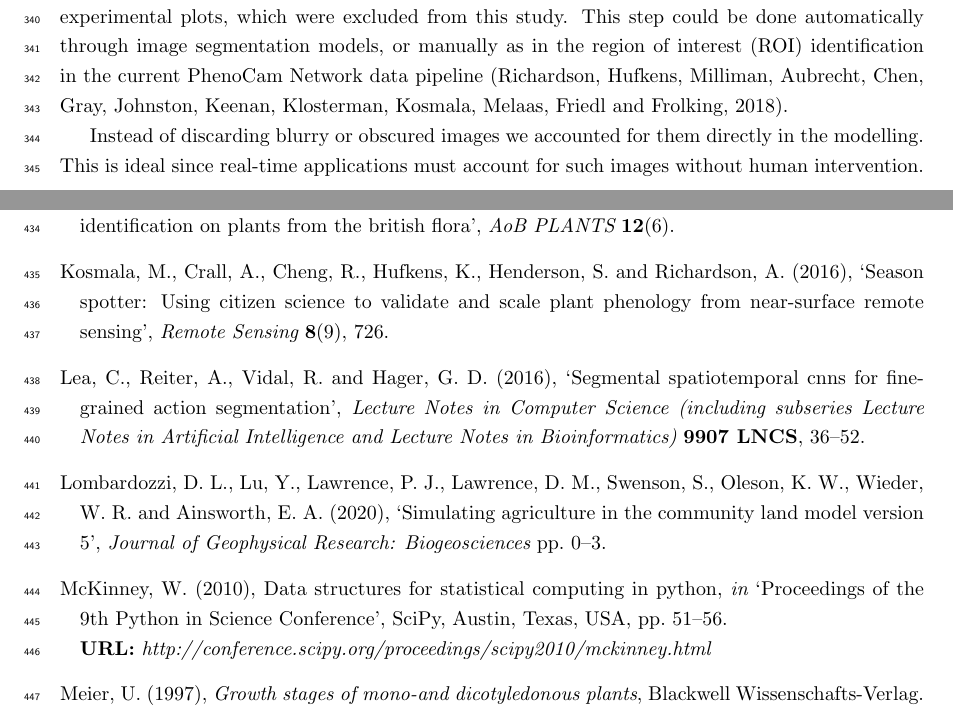
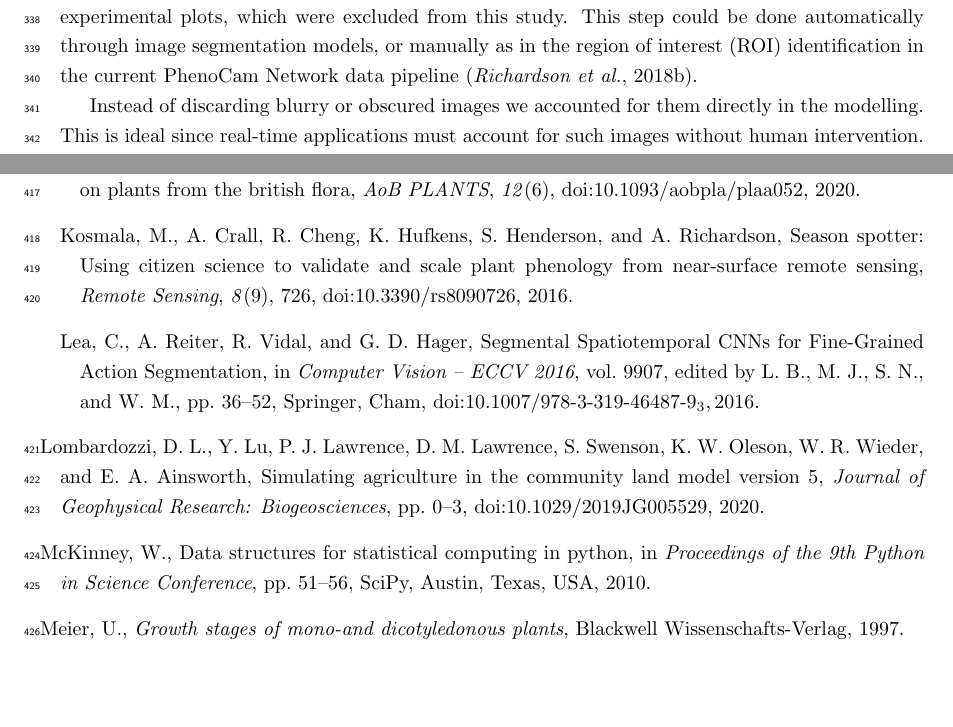
Before and after one commit to sdtaylor/PhenocamCNN2, a LaTeX paper (manuscript/main.tex, which reads manuscript/refs.bib): two parts of pages 16 and 19 of 21 before the commit and two parts of pages 16 and 19 of 20 after it, joined at a grey line, cut so that both start at the same text, the shorter picture padded with empty space. Compiled offline with pdfLaTeX.

Commit message:
small corrections

```diff
--- a/manuscript/main.tex
+++ b/manuscript/main.tex
@@ -12,12 +12,13 @@
 \usepackage{lineno}
 \linenumbers
 
+% this ensures figures are placed within sections
 \usepackage[section]{placeins}
 
 
 %%%%%% Bibliography %%%%%%
 \usepackage{natbib}
-\bibliographystyle{agsm}
+\bibliographystyle{agu}
 \setcitestyle{authoryear, open={(},close={)}}
 
 %%%%%% Title %%%%%%
@@ -244,7 +245,7 @@ Our use of an HMM is an ideal solution to account for temporal autocorrelation i
 
 We observed some mis-classifications when field management activities are not uniformly applied to all parts of a field in the camera field of view. In the NEON-KONA example (Figure 6) the final classification showed vegetation present due to foreground plants remaining even though the primary field was harvested. This could be improved by having a pre-processing step which identifies distinct agricultural fields within the camera field of view. Each agricultural field could then be classified independently. This would also allow the inclusion of PhenoCam sites focused on one to several experimental plots, which were excluded from this study. This step could be done automatically through image segmentation models, or manually as in the region of interest (ROI) identification in the current PhenoCam Network data pipeline \citep{richardson2018a}.
 
-Instead of discarding blurry or obscured images we accounted for them directly in the modelling. This is ideal since real-time applications must account for such images without human intervention. The Blurry class across all three categories had high performance metrics for the training images, but with validation images it had the lowest performance among all classes. There are two possibilities for this low performance of this class. One is that the classification model was confident in classifying some partially obscured images as non-blurry where the human annotator was not (Figures S9-S10). Second was the low sample size of the blurry image class, which had less than 70 images total. This likely resulted in the overfitting of the blurry class on the training images and resulting low performance among validation images. Obtaining more PhenoCam images which are blurry or where the field of view was obscured in some way would be beneficial, and could be obtained from the numerous non-agricultural sites. Regardless, the low accuracy of blurry images had little effect on the final results, since the final classification of any single day is determined by the joint classifications of all surrounding days in the post-processing.
+Instead of discarding blurry or obscured images we accounted for them directly in the modelling. This is ideal since real-time applications must account for such images without human intervention. The Blurry class across all three categories had high performance metrics for the training images, but with validation images it had the lowest performance among all classes. There are two possibilities for this low performance of this class. One is that the classification model was confident in classifying some partially obscured images as non-blurry where the human annotator was not (Figures S10-S11). Second was the low sample size of the blurry image class, which had less than 70 images total. This likely resulted in the overfitting of the blurry class on the training images and resulting low performance among validation images. Obtaining more PhenoCam images which are blurry or where the field of view was obscured in some way would be beneficial, and could be obtained from the numerous non-agricultural sites. Regardless, the low accuracy of blurry images had little effect on the final results, since the final classification of any single day is determined by the joint classifications of all surrounding days in the post-processing.
 
 Monitoring and assessing crop extent and status using a consistent, data-driven approach is essential to meeting the growing demand for food while meeting our sustainability goals in light of climate change. We formulated a workflow using deep learning methods applied to PhenoCam time series to generate a daily crop phenology time series for locations across the continental U.S. The method can be adapted for other time series or sites, offers a probability distribution for assigned image classes, and integrates an HMM model that accounts for correlation across time. The models and outputs offer a way to calibrate and refine existing models for mapping crop status and yield using satellite remote sensing.
 
--- a/manuscript/refs.bib
+++ b/manuscript/refs.bib
@@ -252,13 +252,3 @@
 }
 
 
-@Article{lea2016,
-  Author = {Lea, Colin and Reiter, Austin and Vidal, Rene and Hager, Gregory D.},
-  Journal = {Lecture Notes in Computer Science (including subseries Lecture Notes in Artificial Intelligence and Lecture Notes in Bioinformatics)},
-  Month = {feb},
-  Pages = {36--52},
-  Title = {Segmental Spatiotemporal CNNs for Fine-grained Action Segmentation},
-  Volume = {9907 LNCS},
-  Year = {2016},
-  Doi = {10.1007/978-3-319-46487-9_3},
-  Issn = {16113349},
@@ -269,4 +257,18 @@
+booktitle = {Computer Vision – ECCV 2016},
+doi = {10.1007/978-3-319-46487-9_3},
+editor = {B., Leibe and J., Matas and N., Sebe and M., Welling},
+eprint = {1602.02995},
+isbn = {9783319464862},
+issn = {16113349},
+month = {feb},
+pages = {36--52},
+publisher = {Springer, Cham},
+title = {{Segmental Spatiotemporal CNNs for Fine-Grained Action Segmentation}},
+url = {http://link.springer.com/10.1007/978-3-319-46487-9_3},
+volume = {9907},
+year = {2016}
 }
+
 
 
 @Article{liu-cai2012,
```
Also changed, not shown: manuscript/main.tex (8 more changed lines), manuscript/refs.bib (14 more changed lines).
